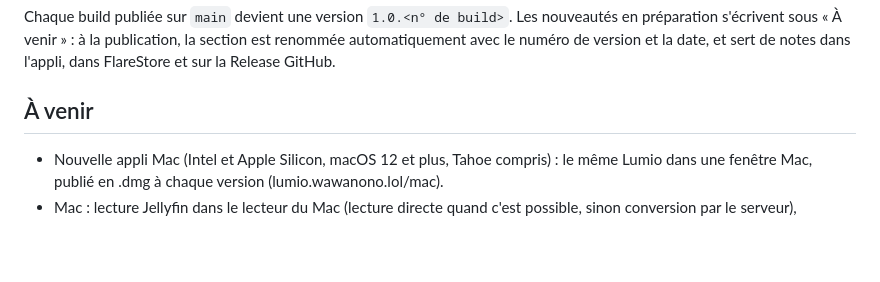
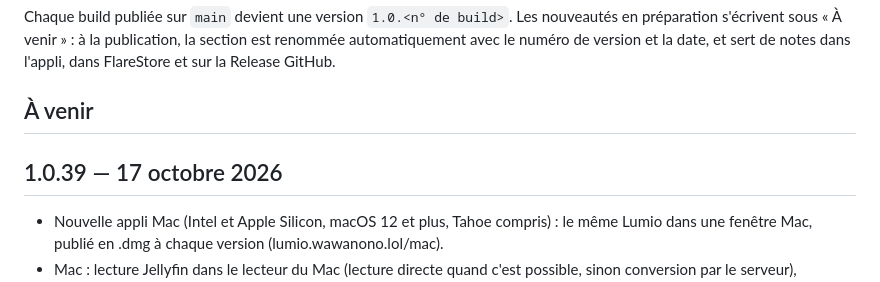
Before and after one commit to nono7444/lumio, a Markdown page: CHANGELOG.md, the part around the change. GitHub-like rendering; blank space fills up the shorter version.

Commit message:
Notes de version 1.0.39 [skip ci]

```diff
--- a/CHANGELOG.md
+++ b/CHANGELOG.md
@@ -5,6 +5,8 @@ Les nouveautés en préparation s'écrivent sous « À venir » : à la publicat
 automatiquement avec le numéro de version et la date, et sert de notes dans l'appli, dans FlareStore et sur la Release GitHub.
 
 ## À venir
+
+## 1.0.39 — 17 octobre 2026
 
 - Nouvelle appli Mac (Intel et Apple Silicon, macOS 12 et plus, Tahoe compris) : le même Lumio dans une fenêtre Mac, publié en .dmg à chaque version (lumio.wawanono.lol/mac).
 - Mac : lecture Jellyfin dans le lecteur du Mac (lecture directe quand c'est possible, sinon conversion par le serveur), raccourcis clavier (espace, flèches, F pour le plein écran, Échap pour quitter).
```
